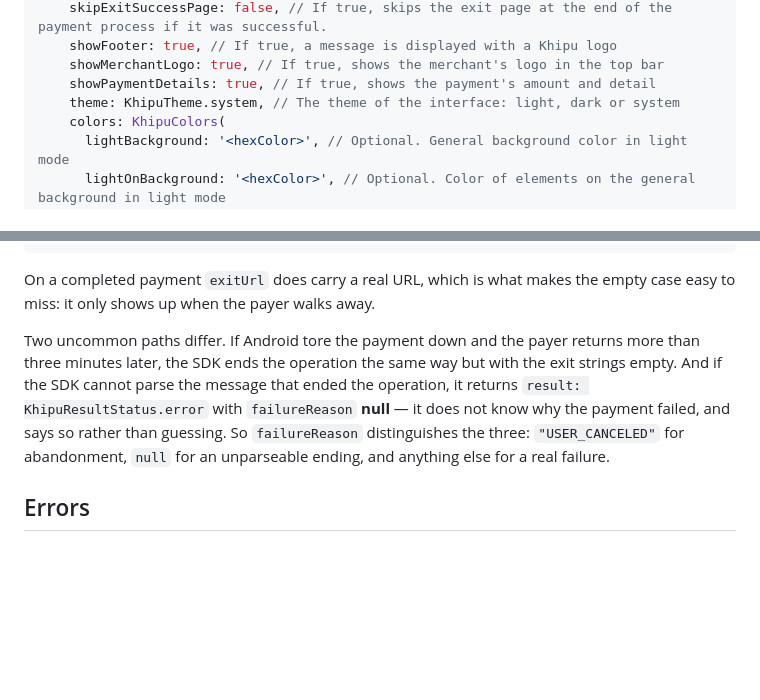
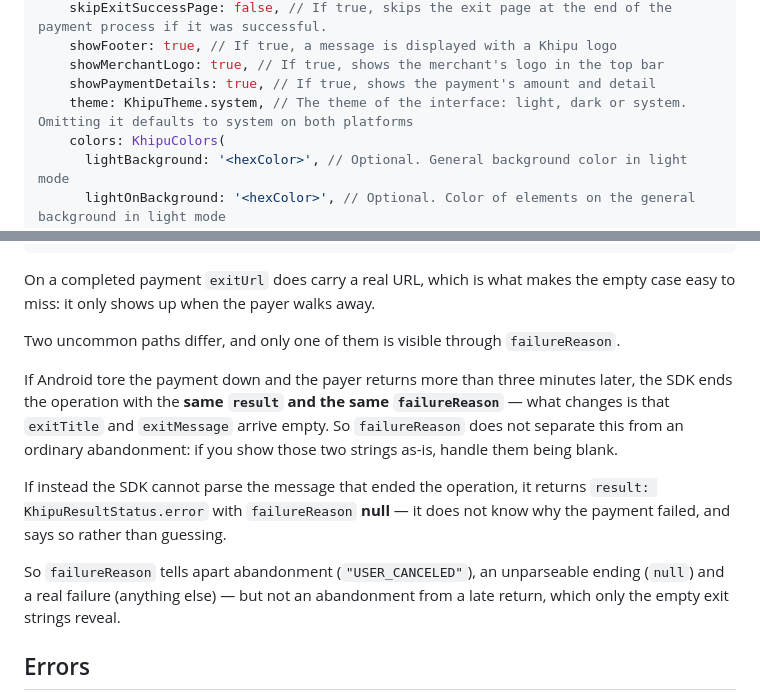
Before and after one commit to khipu/flutter_khipu, a Markdown page: README.md, 2 parts joined by grey strips. GitHub-like rendering; blank space fills up the shorter version.

Commit message:
docs: a late return shares failureReason with an ordinary abandonment
khipudocs caught this while updating the public page, and the review of the
2.0.0 docs pass had flagged it too — I deferred it as minor. It is the third
thing that pass broke in the same paragraph, after the userCanceled claim and
the exitUrl wording.

1.9.0's README said the three-minute path ends with 'the same result AND
failureReason' and only the exit strings empty. The rewrite dropped the
failureReason half, which left the 2.0.1 text implying failureReason tells
that path apart from an ordinary abandonment. It does not — only the blank
exit strings do, and a merchant showing exitTitle/exitMessage as-is has to
expect them empty.

Also documents theme's default, which was undocumented everywhere: system on
both platforms (KhipuOptions.kt's Theme.SYSTEM, KhipuOptions.swift:68's
_theme = .system).

Co-Authored-By: Claude Opus 5 (1M context) <noreply@anthropic.com>

```diff
--- a/README.md
+++ b/README.md
@@ -345,7 +345,7 @@ final KhipuResult? result = await FlutterKhipu().startOperation(
     showFooter: true, // If true, a message is displayed with a Khipu logo
     showMerchantLogo: true, // If true, shows the merchant's logo in the top bar
     showPaymentDetails: true, // If true, shows the payment's amount and detail
-    theme: KhipuTheme.system, // The theme of the interface: light, dark or system
+    theme: KhipuTheme.system, // The theme of the interface: light, dark or system. Omitting it defaults to system on both platforms
     colors: KhipuColors(
       lightBackground: '<hexColor>', // Optional. General background color in light mode
       lightOnBackground: '<hexColor>', // Optional. Color of elements on the general background in light mode
@@ -427,12 +427,20 @@ if (url != null && url.isNotEmpty) { open(url); }
 On a completed payment `exitUrl` does carry a real URL, which is what makes the empty case easy to
 miss: it only shows up when the payer walks away.
 
-Two uncommon paths differ. If Android tore the payment down and the payer returns more than three
-minutes later, the SDK ends the operation the same way but with the exit strings empty. And if the
-SDK cannot parse the message that ended the operation, it returns `result:
-KhipuResultStatus.error` with `failureReason` **null** — it does not know why the payment failed,
-and says so rather than guessing. So `failureReason` distinguishes the three: `"USER_CANCELED"`
-for abandonment, `null` for an unparseable ending, and anything else for a real failure.
+Two uncommon paths differ, and only one of them is visible through `failureReason`.
+
+If Android tore the payment down and the payer returns more than three minutes later, the SDK ends
+the operation with the **same `result` and the same `failureReason`** — what changes is that
+`exitTitle` and `exitMessage` arrive empty. So `failureReason` does not separate this from an
+ordinary abandonment: if you show those two strings as-is, handle them being blank.
+
+If instead the SDK cannot parse the message that ended the operation, it returns
+`result: KhipuResultStatus.error` with `failureReason` **null** — it does not know why the payment
+failed, and says so rather than guessing.
+
+So `failureReason` tells apart abandonment (`"USER_CANCELED"`), an unparseable ending (`null`) and
+a real failure (anything else) — but not an abandonment from a late return, which only the empty
+exit strings reveal.
 
 ## Errors
 
```
